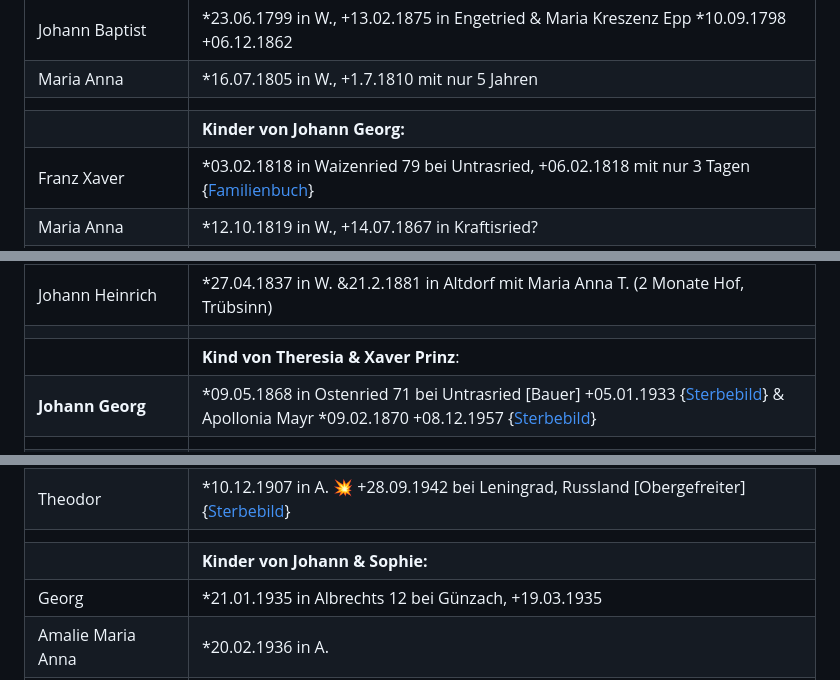
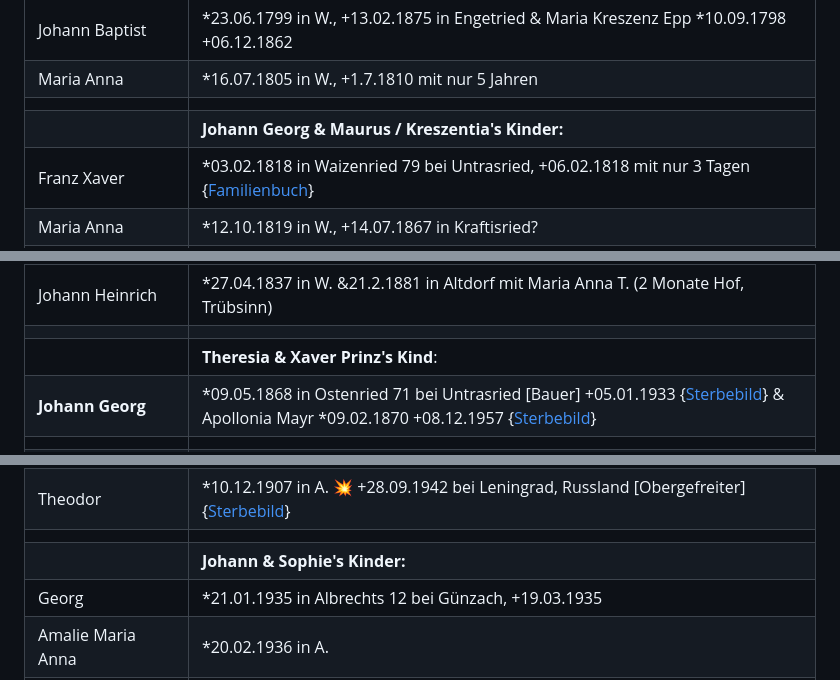
Before and after one commit to fleschutz/Chronik, a Markdown page: README.md, 3 parts joined by grey strips. Drawn GitHub-style.

```diff
--- a/README.md
+++ b/README.md
@@ -94,7 +94,7 @@ Auch verfügbar als: [.DOCX](Chronik.docx), [E-Book](Chronik.epub),  [.HTML](Chr
 | Johann Baptist   | *23.06.1799 in W., +13.02.1875 in Engetried & Maria Kreszenz Epp *10.09.1798 +06.12.1862 |
 | Maria Anna       | *16.07.1805 in W., +1.7.1810 mit nur 5 Jahren |
 |                  |                             |
-|                  | **Kinder von Johann Georg:**  |
+|                  | **Johann Georg & Maurus / Kreszentia's Kinder:**  |
 | Franz Xaver      | *03.02.1818 in Waizenried 79 bei Untrasried, +06.02.1818 mit nur 3 Tagen {[Familienbuch](https://data.matricula-online.eu/de/deutschland/augsburg/untrasried/16-FB/?pg=99)} |
 | Maria Anna       | *12.10.1819 in W., +14.07.1867 in Kraftisried? |
 | Karolina         | *16.03.1821 in W.                              |
@@ -111,7 +111,7 @@ Auch verfügbar als: [.DOCX](Chronik.docx), [E-Book](Chronik.epub),  [.HTML](Chr
 | Johann Georg     | *19.11.1835 in W. +03.04.1880 in Ostenried 71 |
 | Johann Heinrich  | *27.04.1837 in W. &21.2.1881 in Altdorf mit Maria Anna T. (2 Monate Hof, Trübsinn) |
 |                  |                             |
-|                  | **Kind von Theresia & Xaver Prinz**:      |
+|                  | **Theresia & Xaver Prinz's Kind**:      |
 | **Johann Georg** | *09.05.1868 in Ostenried 71 bei Untrasried [Bauer] +05.01.1933 {[Sterbebild](Quellen/Sterbebilder/1868_Georg.jpg)} & Apollonia Mayr *09.02.1870 +08.12.1957 {[Sterbebild](Quellen/Sterbebilder/1870_Apollonia.jpg)} |
 |                  |                                                 |
 |                  | **Johann Georg & Apollonia's Kinder:**        |
@@ -122,7 +122,7 @@ Auch verfügbar als: [.DOCX](Chronik.docx), [E-Book](Chronik.epub),  [.HTML](Chr
 | Johann Georg     | *13.08.1906 in Albrechts bei Günzach +09.05.1935 |
 | Theodor          | *10.12.1907 in A. 💥 +28.09.1942 bei Leningrad, Russland [Obergefreiter] {[Sterbebild](Quellen/Sterbebilder/1907_Theodor.jpg)} |
 |                  |                                                   |
-|                  | **Kinder von Johann & Sophie:**                   |
+|                  | **Johann & Sophie's Kinder:**                     |
 | Georg            | *21.01.1935 in Albrechts 12 bei Günzach, +19.03.1935 |
 | Amalie Maria Anna| *20.02.1936 in A.                                |
 | Apollonia Theresia| *29.05.1937 in A.                               |
```
Also changed, not shown: other parts of README.md (+6 -6 lines).
